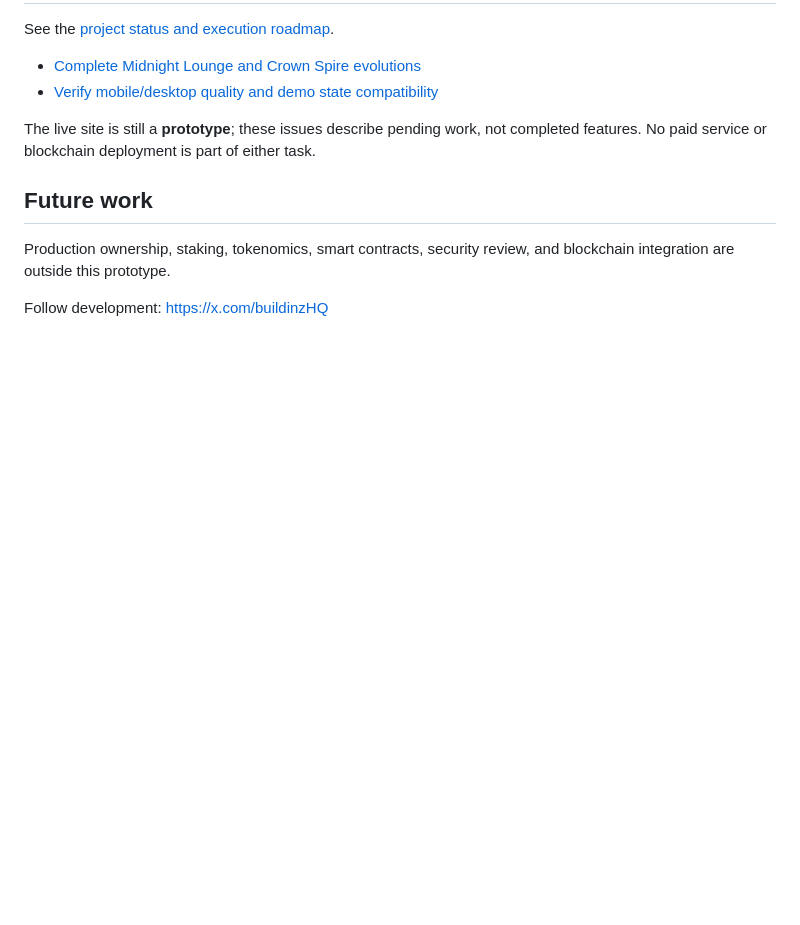
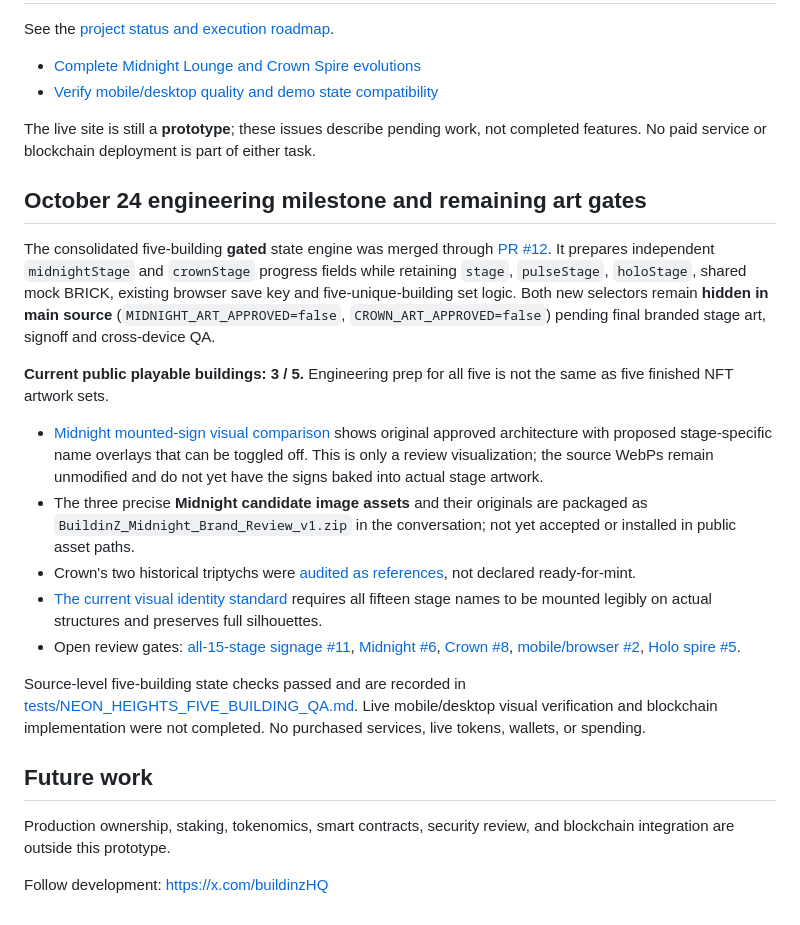
Before and after one commit to hubcityhubcity/BuildinZ, a Markdown page: README.md, the part around the change. Drawn GitHub-style; blank space fills up the shorter version.

Commit message:
Document merged five-building gated engine and remaining visual review gates

```diff
--- a/README.md
+++ b/README.md
@@ -61,6 +61,20 @@ See the [project status and execution roadmap](PROJECT_STATUS.md).
 
 The live site is still a **prototype**; these issues describe pending work, not completed features. No paid service or blockchain deployment is part of either task.
 
+## October 24 engineering milestone and remaining art gates
+
+The consolidated five-building **gated** state engine was merged through [PR #12](https://github.com/hubcityhubcity/BuildinZ/pull/12). It prepares independent `midnightStage` and `crownStage` progress fields while retaining `stage`, `pulseStage`, `holoStage`, shared mock BRICK, existing browser save key and five-unique-building set logic. Both new selectors remain **hidden in main source** (`MIDNIGHT_ART_APPROVED=false`, `CROWN_ART_APPROVED=false`) pending final branded stage art, signoff and cross-device QA.
+
+**Current public playable buildings: 3 / 5.** Engineering prep for all five is not the same as five finished NFT artwork sets.
+
+- [Midnight mounted-sign visual comparison](review-midnight-signage.html) shows original approved architecture with proposed stage-specific name overlays that can be toggled off. This is only a review visualization; the source WebPs remain unmodified and do not yet have the signs baked into actual stage artwork.
+- The three precise **Midnight candidate image assets** and their originals are packaged as `BuildinZ_Midnight_Brand_Review_v1.zip` in the conversation; not yet accepted or installed in public asset paths.
+- Crown's two historical triptychs were [audited as references](design/05-crown-source-art-audit.md), not declared ready-for-mint.
+- [The current visual identity standard](design/BUILDINZ_BRAND_STANDARD_V1.md) requires all fifteen stage names to be mounted legibly on actual structures and preserves full silhouettes.
+- Open review gates: [all-15-stage signage #11](https://github.com/hubcityhubcity/BuildinZ/issues/11), [Midnight #6](https://github.com/hubcityhubcity/BuildinZ/issues/6), [Crown #8](https://github.com/hubcityhubcity/BuildinZ/issues/8), [mobile/browser #2](https://github.com/hubcityhubcity/BuildinZ/issues/2), [Holo spire #5](https://github.com/hubcityhubcity/BuildinZ/issues/5).
+
+Source-level five-building state checks passed and are recorded in [tests/NEON_HEIGHTS_FIVE_BUILDING_QA.md](tests/NEON_HEIGHTS_FIVE_BUILDING_QA.md). Live mobile/desktop visual verification and blockchain implementation were not completed. No purchased services, live tokens, wallets, or spending.
+
 ## Future work
 
 Production ownership, staking, tokenomics, smart contracts, security review, and blockchain integration are outside this prototype.
```
